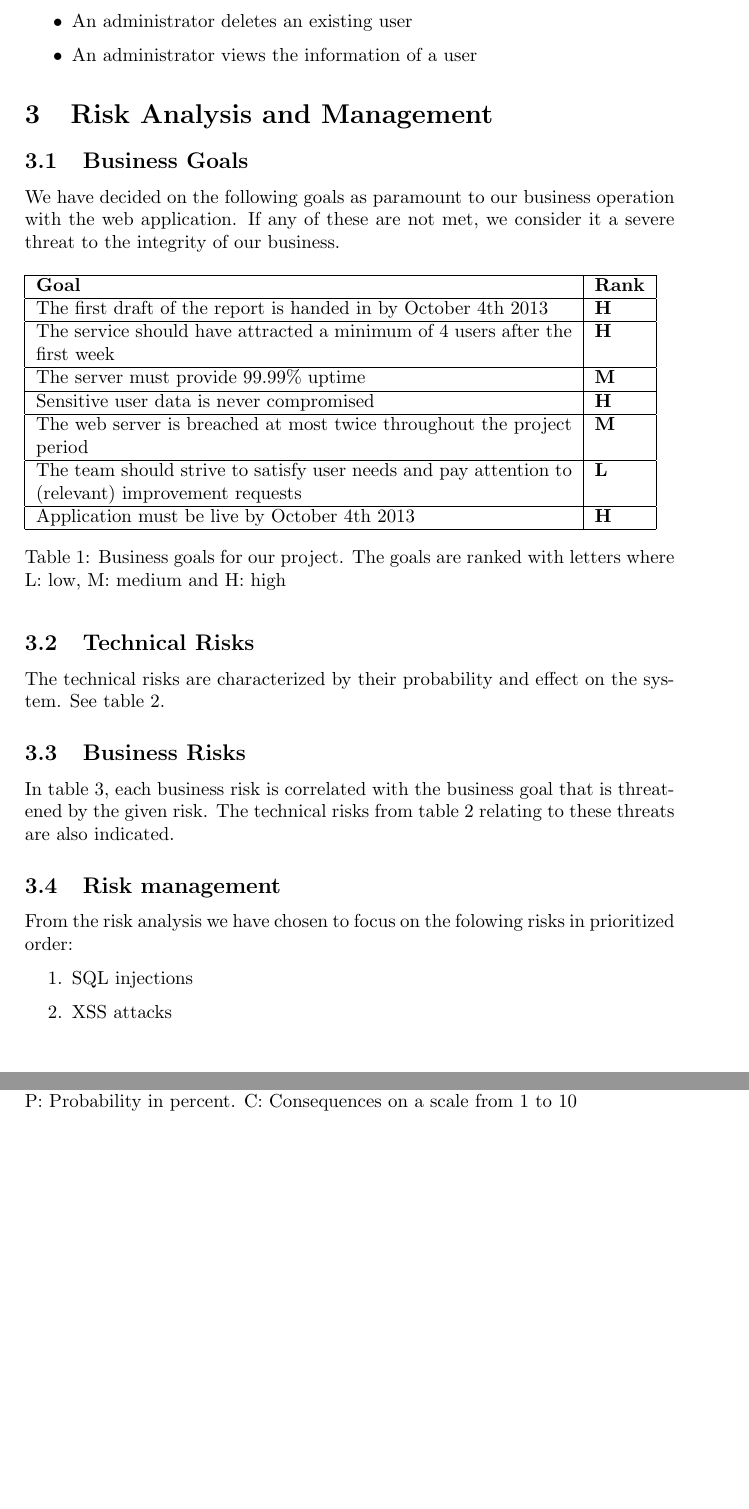
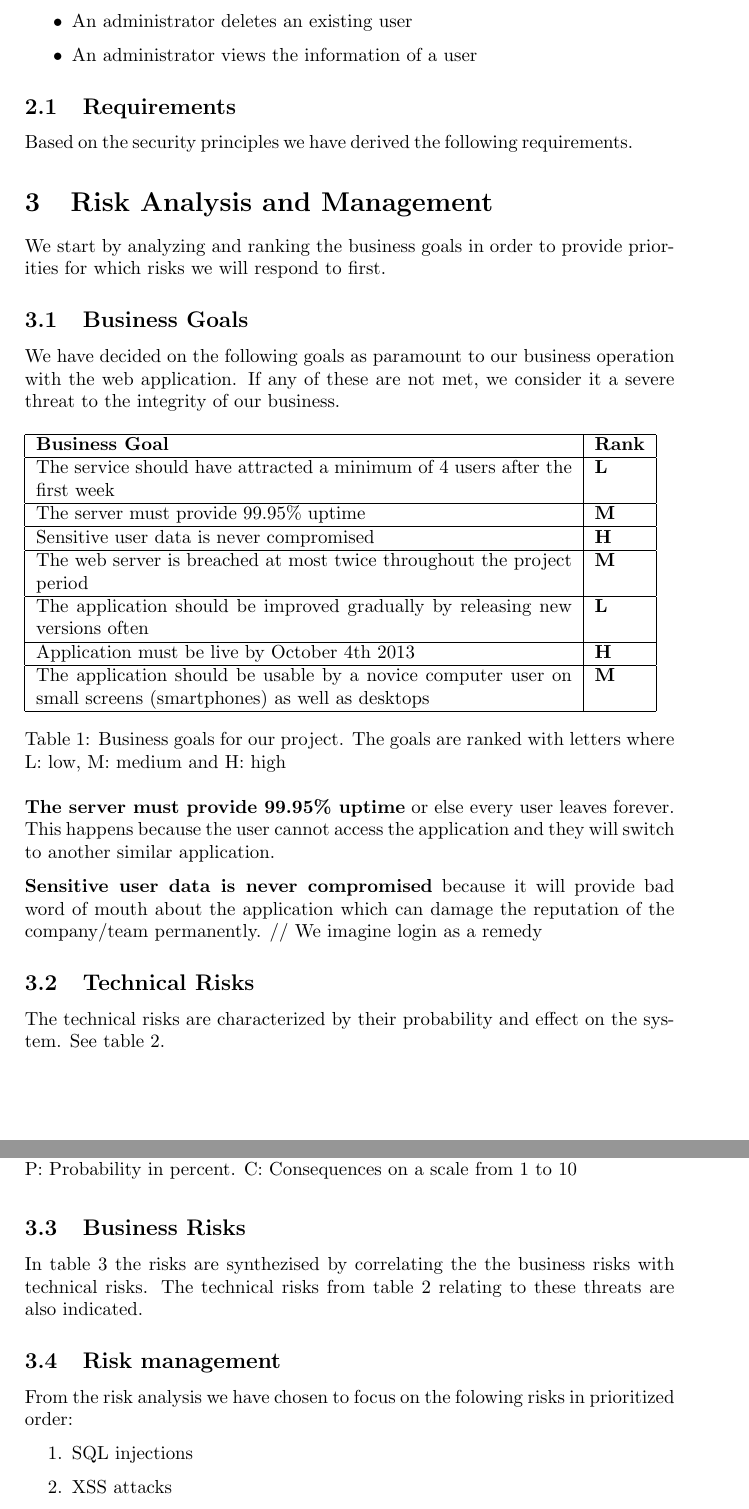
Before and after one commit to rasmusgreve/ssase2013, a LaTeX document (report/main.tex): two parts of pages 2 and 3 of 11, joined at a grey line, cut so that both start at the same text, the shorter picture padded with empty space. Compiled offline with pdfLaTeX.

Commit message:
updated from writelatex

```diff
--- a/report/main.tex
+++ b/report/main.tex
@@ -36,29 +36,38 @@ The following bullets describe what potential clients of our system should be ab
 \item An administrator views the information of a user
 \end{itemize}
 
+\subsection{Requirements}
+Based on the security principles we have derived the following requirements.
 
 \section{Risk Analysis and Management}
 
-
+We start by analyzing and ranking the business goals in order to provide priorities for which risks we will respond to first.
 \subsection{Business Goals}
 We have decided on the following goals as paramount to our business operation with the web application. If any of these are not met, we consider it a severe threat to the integrity of our business.
 
-\begin{table}[h]
+\begin{table}[h!]
 	\begin{tabular}{|p{10cm}|l|}
 		\hline
-		\textbf{Goal} & \textbf{Rank} \\ \hline
-        The first draft of the report is handed in by October 4th 2013 & \textbf{H} \\ \hline
-The service should have attracted a minimum of 4 users after the first week & \textbf{H} \\ \hline
-The server must provide 99.99\% uptime   & \textbf{M} \\ \hline
+		\textbf{Business Goal} & \textbf{Rank} \\ \hline
+The service should have attracted a minimum of 4 users after the first week & \textbf{L} \\ \hline
+The server must provide 99.95\% uptime   & \textbf{M} \\ \hline
 Sensitive user data is never compromised & \textbf{H} \\ \hline
 The web server is breached at most twice throughout the project period &  \textbf{M} \\ \hline
-The team should strive to satisfy user needs and pay attention to (relevant) improvement requests & \textbf{L} \\ \hline
+The application should be improved gradually by releasing new versions often & \textbf{L} \\ \hline
 Application must be live by October 4th 2013 &	\textbf{H}\\ \hline
+The application should be usable by a novice computer user on small screens (smartphones) as well as desktops & \textbf{M}\\ \hline
 	\end{tabular}
 	\caption{Business goals for our project. The goals are ranked with letters where L: low, M: medium and H: high}
 	\label{tab:business_goals}
 \end{table}
 
+\textbf{The server must provide 99.95\% uptime} or else every user leaves forever. This happens because the user cannot access the application and they will switch to another similar application.
+
+\textbf{Sensitive user data is never compromised} because it will provide bad word of mouth about the application which can damage the reputation of the company/team permanently.
+// We imagine login as a remedy
+
+
+
 \subsection{Technical Risks}
 The technical risks are characterized by their probability and effect on the system. See table \ref{tab:risk_analysis}.
 
@@ -84,5 +93,5 @@ The technical risks are characterized by their probability and effect on the sys
 \end{table}
 
 \subsection{Business Risks}
-In table \ref{tab:goal_to_risk_relationship}, each business risk is correlated with the business goal that is threatened by the given risk. The technical risks from table \ref{tab:risk_analysis} relating to these threats are also indicated.
+In table \ref{tab:goal_to_risk_relationship} the risks are synthezised by correlating the the business risks with technical risks. The technical risks from table \ref{tab:risk_analysis} relating to these threats are also indicated.
 
```
Also changed, not shown: report/main.pdf (added), report/main.tex (20 more changed lines).
